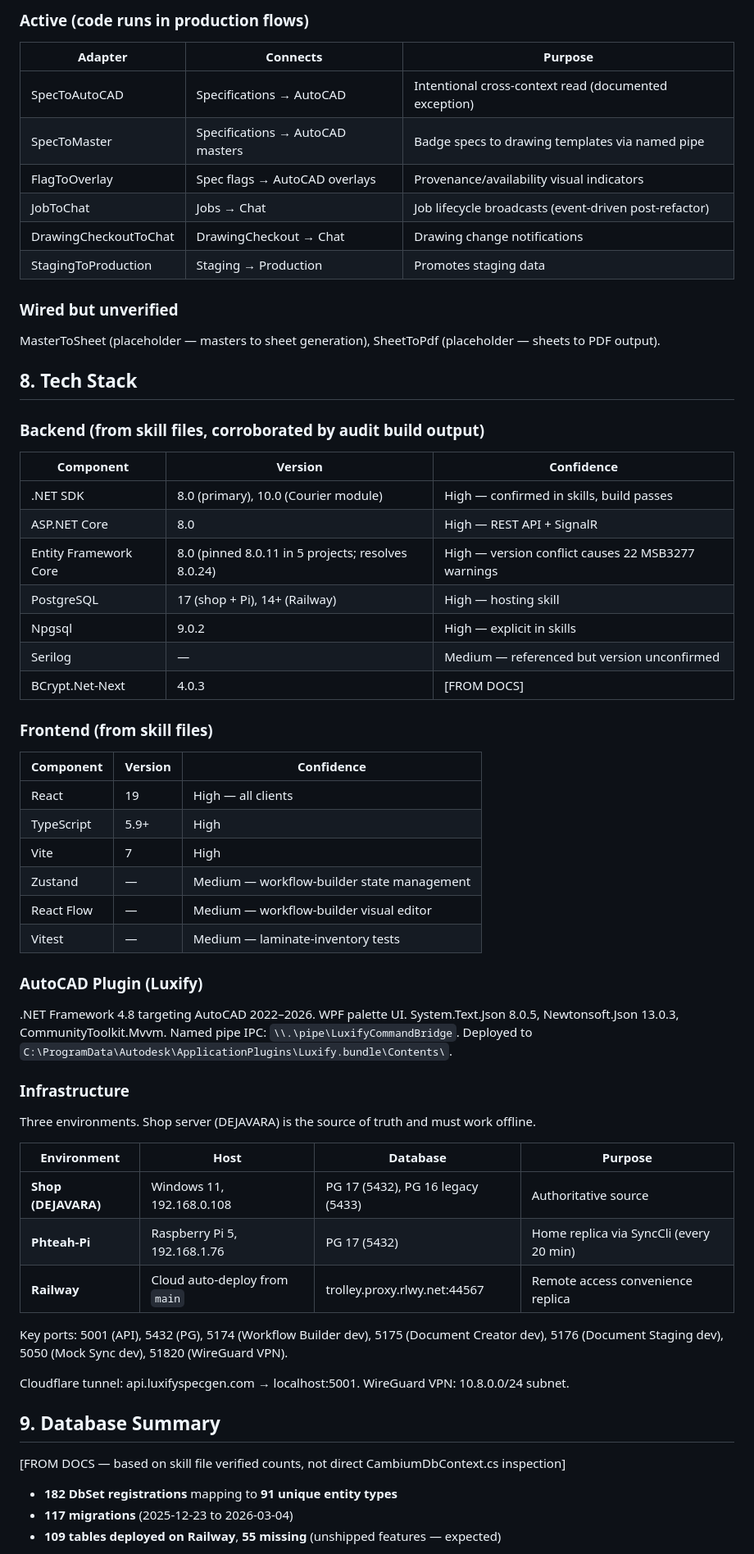
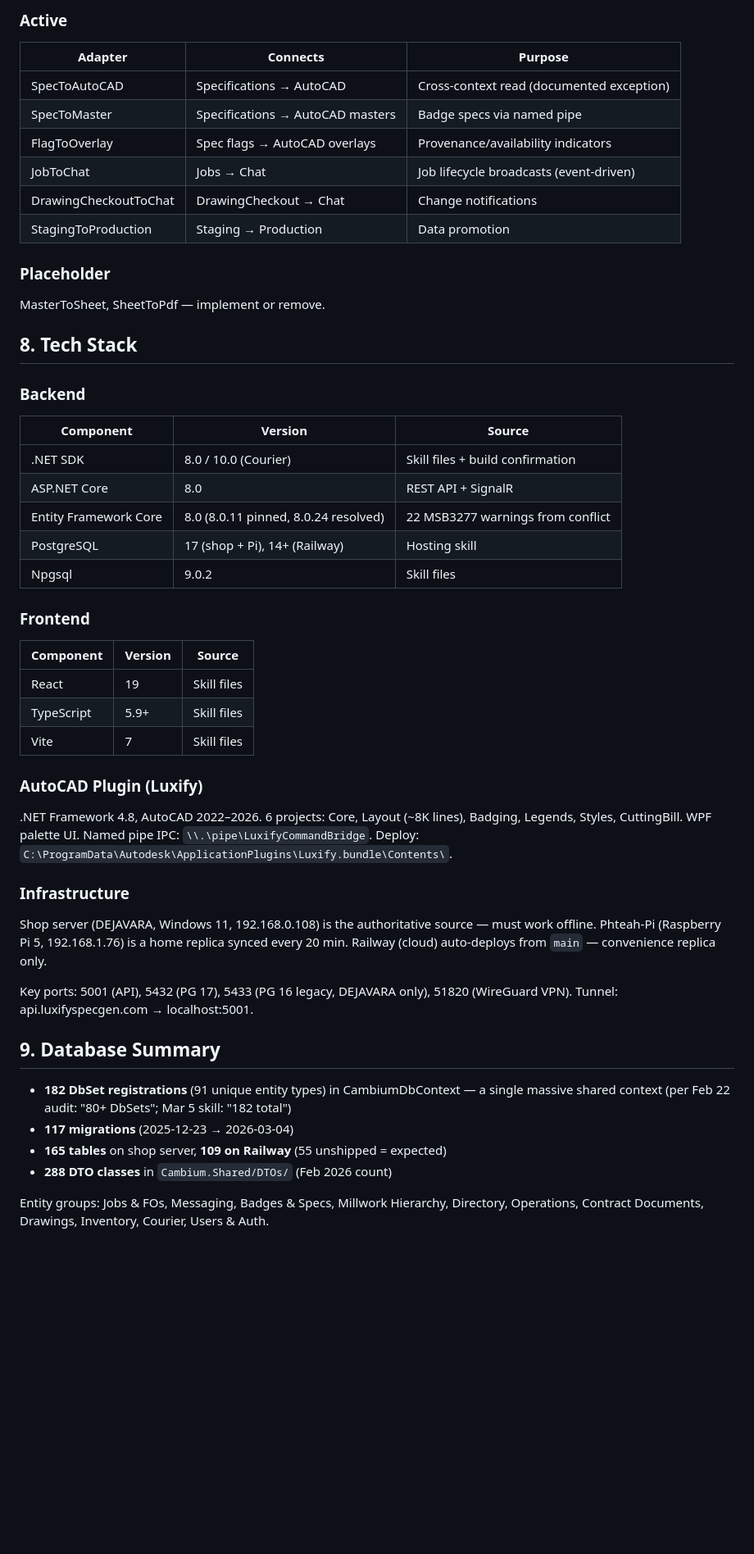
Before and after one commit to ecnepsyroc-bot/Dejavara, a Markdown page: deploy/skills-for-claude-ai/cambium-project-context.md, the part around one of its changes. Shown at 82% size. Rendered like a GitHub page; blank space fills up the shorter version.

```diff
--- a/deploy/skills-for-claude-ai/cambium-project-context.md
+++ b/deploy/skills-for-claude-ai/cambium-project-context.md
@@ -115,67 +112,55 @@ Location: `Cambium/Cambium/adapters/` — 8 adapters, 11 `.adapter.md` files, pl
 
-### Active (code runs in production flows)
+### Active
 
 | Adapter | Connects | Purpose |
 |---------|----------|---------|
-| SpecToAutoCAD | Specifications → AutoCAD | Intentional cross-context read (documented exception) |
-| SpecToMaster | Specifications → AutoCAD masters | Badge specs to drawing templates via named pipe |
-| FlagToOverlay | Spec flags → AutoCAD overlays | Provenance/availability visual indicators |
-| JobToChat | Jobs → Chat | Job lifecycle broadcasts (event-driven post-refactor) |
-| DrawingCheckoutToChat | DrawingCheckout → Chat | Drawing change notifications |
-| StagingToProduction | Staging → Production | Promotes staging data |
+| SpecToAutoCAD | Specifications → AutoCAD | Cross-context read (documented exception) |
+| SpecToMaster | Specifications → AutoCAD masters | Badge specs via named pipe |
+| FlagToOverlay | Spec flags → AutoCAD overlays | Provenance/availability indicators |
+| JobToChat | Jobs → Chat | Job lifecycle broadcasts (event-driven) |
+| DrawingCheckoutToChat | DrawingCheckout → Chat | Change notifications |
+| StagingToProduction | Staging → Production | Data promotion |
 
-### Wired but unverified
+### Placeholder
 
-MasterToSheet (placeholder — masters to sheet generation), SheetToPdf (placeholder — sheets to PDF output).
+MasterToSheet, SheetToPdf — implement or remove.
 
 ## 8. Tech Stack
 
-### Backend (from skill files, corroborated by audit build output)
+### Backend
 
-| Component | Version | Confidence |
-|-----------|---------|------------|
-| .NET SDK | 8.0 (primary), 10.0 (Courier module) | High — confirmed in skills, build passes |
-| ASP.NET Core | 8.0 | High — REST API + SignalR |
-| Entity Framework Core | 8.0 (pinned 8.0.11 in 5 projects; resolves 8.0.24) | High — version conflict causes 22 MSB3277 warnings |
-| PostgreSQL | 17 (shop + Pi), 14+ (Railway) | High — hosting skill |
-| Npgsql | 9.0.2 | High — explicit in skills |
-| Serilog | — | Medium — referenced but version unconfirmed |
-| BCrypt.Net-Next | 4.0.3 | [FROM DOCS] |
+| Component | Version | Source |
+|-----------|---------|--------|
+| .NET SDK | 8.0 / 10.0 (Courier) | Skill files + build confirmation |
+| ASP.NET Core | 8.0 | REST API + SignalR |
+| Entity Framework Core | 8.0 (8.0.11 pinned, 8.0.24 resolved) | 22 MSB3277 warnings from conflict |
+| PostgreSQL | 17 (shop + Pi), 14+ (Railway) | Hosting skill |
+| Npgsql | 9.0.2 | Skill files |
 
-### Frontend (from skill files)
+### Frontend
 
-| Component | Version | Confidence |
-|-----------|---------|------------|
-| React | 19 | High — all clients |
-| TypeScript | 5.9+ | High |
-| Vite | 7 | High |
-| Zustand | — | Medium — workflow-builder state management |
-| React Flow | — | Medium — workflow-builder visual editor |
-| Vitest | — | Medium — laminate-inventory tests |
+| Component | Version | Source |
+|-----------|---------|--------|
+| React | 19 | Skill files |
+| TypeScript | 5.9+ | Skill files |
+| Vite | 7 | Skill files |
 
 ### AutoCAD Plugin (Luxify)
 
-.NET Framework 4.8 targeting AutoCAD 2022–2026. WPF palette UI. System.Text.Json 8.0.5, Newtonsoft.Json 13.0.3, CommunityToolkit.Mvvm. Named pipe IPC: `\\.\pipe\LuxifyCommandBridge`. Deployed to `C:\ProgramData\Autodesk\ApplicationPlugins\Luxify.bundle\Contents\`.
+.NET Framework 4.8, AutoCAD 2022–2026. 6 projects: Core, Layout (~8K lines), Badging, Legends, Styles, CuttingBill. WPF palette UI. Named pipe IPC: `\\.\pipe\LuxifyCommandBridge`. Deploy: `C:\ProgramData\Autodesk\ApplicationPlugins\Luxify.bundle\Contents\`.
 
 ### Infrastructure
 
-Three environments. Shop server (DEJAVARA) is the source of truth and must work offline.
+Shop server (DEJAVARA, Windows 11, 192.168.0.108) is the authoritative source — must work offline. Phteah-Pi (Raspberry Pi 5, 192.168.1.76) is a home replica synced every 20 min. Railway (cloud) auto-deploys from `main` — convenience replica only.
 
-| Environment | Host | Database | Purpose |
-|-------------|------|----------|---------|
-| **Shop (DEJAVARA)** | Windows 11, 192.168.0.108 | PG 17 (5432), PG 16 legacy (5433) | Authoritative source |
-| **Phteah-Pi** | Raspberry Pi 5, 192.168.1.76 | PG 17 (5432) | Home replica via SyncCli (every 20 min) |
-| **Railway** | Cloud auto-deploy from `main` | trolley.proxy.rlwy.net:44567 | Remote access convenience replica |
-
-Key ports: 5001 (API), 5432 (PG), 5174 (Workflow Builder dev), 5175 (Document Creator dev), 5176 (Document Staging dev), 5050 (Mock Sync dev), 51820 (WireGuard VPN).
-
-Cloudflare tunnel: api.luxifyspecgen.com → localhost:5001. WireGuard VPN: 10.8.0.0/24 subnet.
+Key ports: 5001 (API), 5432 (PG 17), 5433 (PG 16 legacy, DEJAVARA only), 51820 (WireGuard VPN). Tunnel: api.luxifyspecgen.com → localhost:5001.
 
 ## 9. Database Summary
 
-[FROM DOCS — based on skill file verified counts, not direct CambiumDbContext.cs inspection]
+- **182 DbSet registrations** (91 unique entity types) in CambiumDbContext — a single massive shared context (per Feb 22 audit: "80+ DbSets"; Mar 5 skill: "182 total")
+- **117 migrations** (2025-12-23 → 2026-03-04)
+- **165 tables** on shop server, **109 on Railway** (55 unshipped = expected)
+- **288 DTO classes** in `Cambium.Shared/DTOs/` (Feb 2026 count)
 
-- **182 DbSet registrations** mapping to **91 unique entity types**
-- **117 migrations** (2025-12-23 to 2026-03-04)
-- **109 tables deployed on Railway**, **55 missing** (unshipped features — expected)
+Entity groups: Jobs & FOs, Messaging, Badges & Specs, Millwork Hierarchy, Directory, Operations, Contract Documents, Drawings, Inventory, Courier, Users & Auth.
 
```
Also changed, not shown: other parts of deploy/skills-for-claude-ai/cambium-project-context.md (+83 -127 lines).
